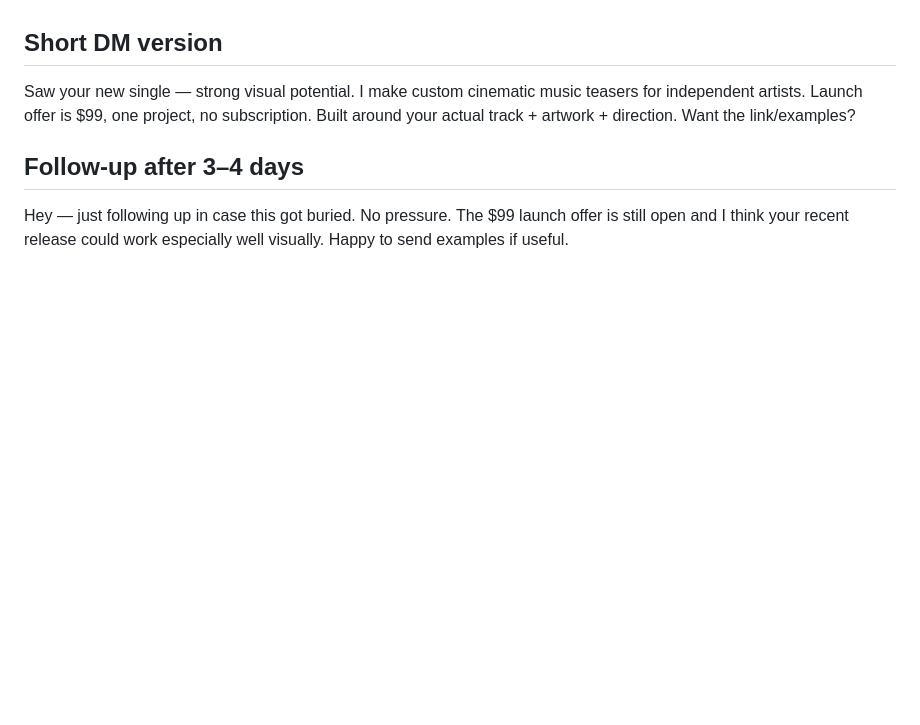
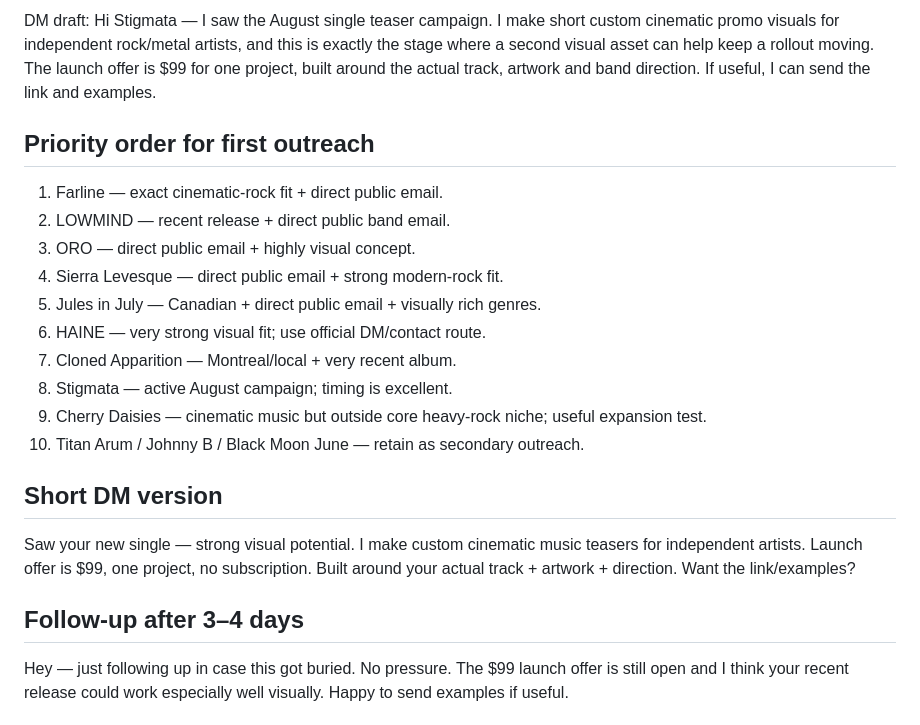
Before and after one commit to kamdridi-lgtm/kamdridi-video-platform, a Markdown page: docs/SALES_OUTREACH.md, the part around one of its changes. Rendered like a GitHub page; blank space fills up the shorter version.

Commit message:
Add fresh August 2026 sales prospects

```diff
--- a/docs/SALES_OUTREACH.md
+++ b/docs/SALES_OUTREACH.md
@@ -113,3 +186,18 @@ Hi — I saw the rollout for “Parallel with the Sun” and “Stain”. The gr
+DM draft:
+Hi Stigmata — I saw the August single teaser campaign. I make short custom cinematic promo visuals for independent rock/metal artists, and this is exactly the stage where a second visual asset can help keep a rollout moving. The launch offer is $99 for one project, built around the actual track, artwork and band direction. If useful, I can send the link and examples.
+
+## Priority order for first outreach
+1. Farline — exact cinematic-rock fit + direct public email.
+2. LOWMIND — recent release + direct public band email.
+3. ORO — direct public email + highly visual concept.
+4. Sierra Levesque — direct public email + strong modern-rock fit.
+5. Jules in July — Canadian + direct public email + visually rich genres.
+6. HAINE — very strong visual fit; use official DM/contact route.
+7. Cloned Apparition — Montreal/local + very recent album.
+8. Stigmata — active August campaign; timing is excellent.
+9. Cherry Daisies — cinematic music but outside core heavy-rock niche; useful expansion test.
+10. Titan Arum / Johnny B / Black Moon June — retain as secondary outreach.
+
 ## Short DM version
 Saw your new single — strong visual potential. I make custom cinematic music teasers for independent artists. Launch offer is $99, one project, no subscription. Built around your actual track + artwork + direction. Want the link/examples?
 
```
Also changed, not shown: other parts of docs/SALES_OUTREACH.md (+73 -0 lines).
